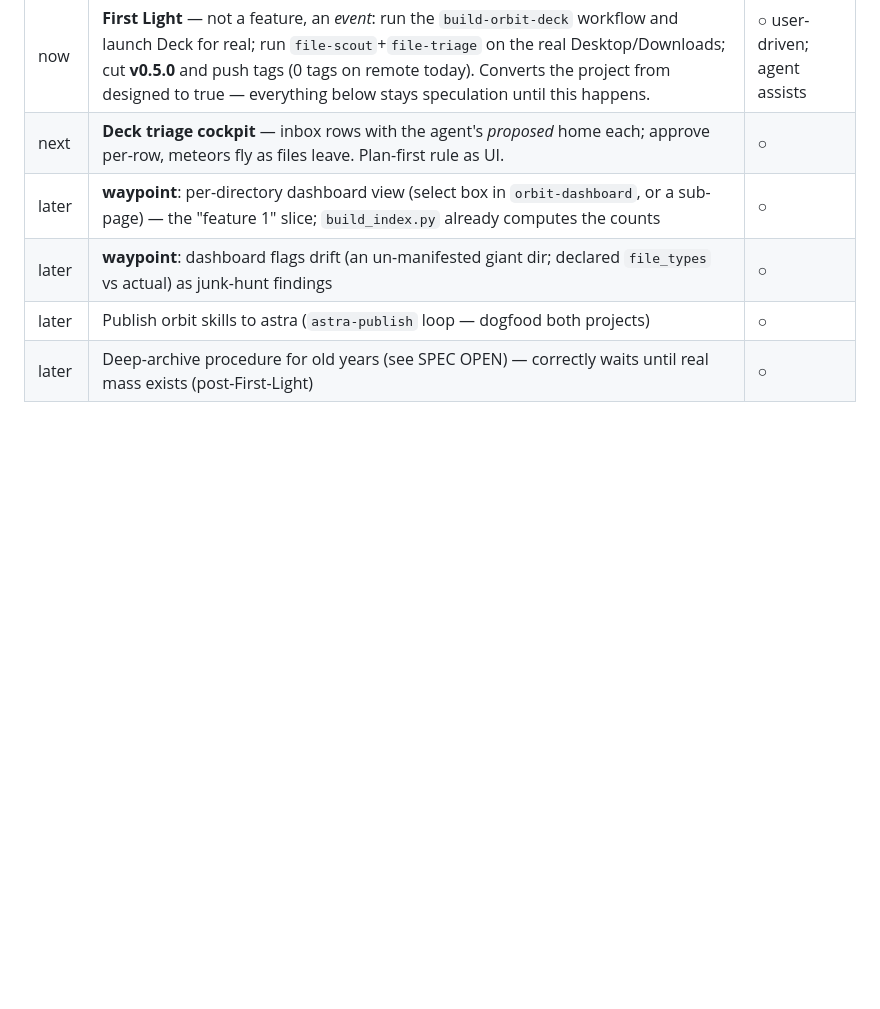
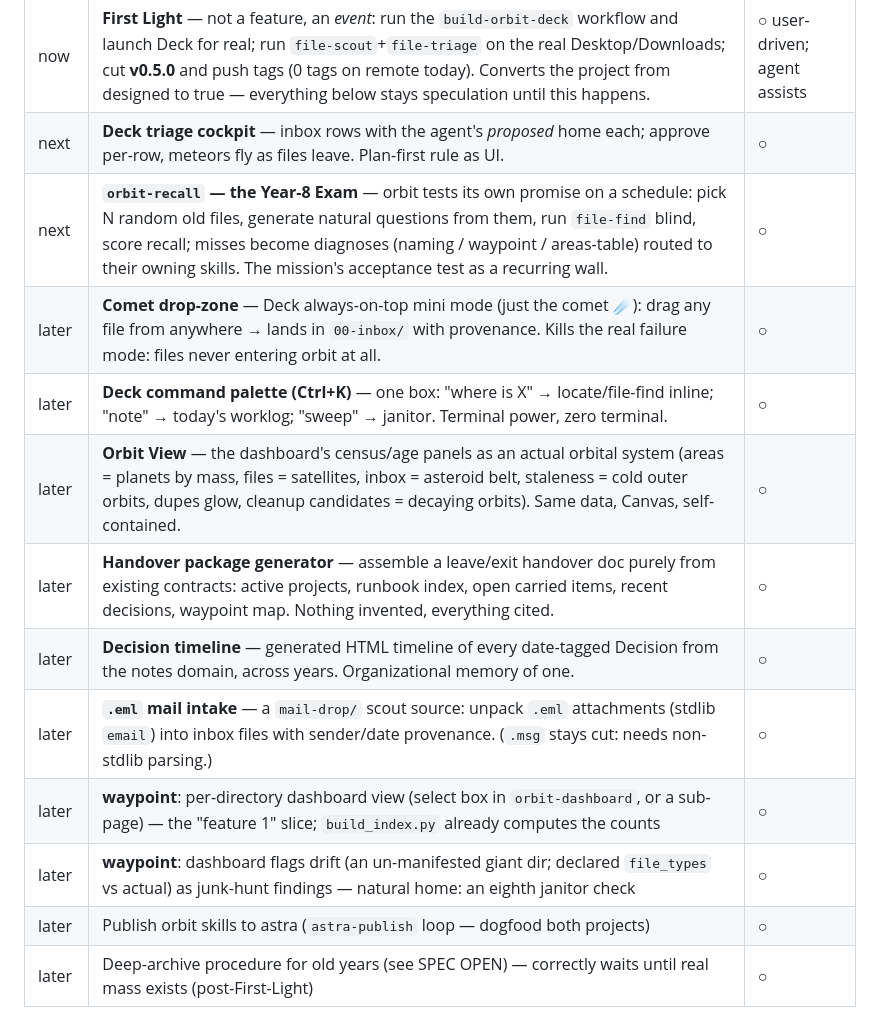
Before and after one commit to mostlytricks/orbit, a Markdown page: .gravity/IMPLEMENTATION_PLAN.md, the part around one of its changes. Drawn GitHub-style; blank space fills up the shorter version.

```diff
--- a/.gravity/IMPLEMENTATION_PLAN.md
+++ b/.gravity/IMPLEMENTATION_PLAN.md
@@ -26,8 +26,15 @@ Rolling lanes (growing project — skills accrete, phases would be fake). Rules:
 |---|---|---|
 | now | **First Light** — not a feature, an *event*: run the `build-orbit-deck` workflow and launch Deck for real; run `file-scout`+`file-triage` on the real Desktop/Downloads; cut **v0.5.0** and push tags (0 tags on remote today). Converts the project from designed to true — everything below stays speculation until this happens. | ○ user-driven; agent assists |
 | next | **Deck triage cockpit** — inbox rows with the agent's *proposed* home each; approve per-row, meteors fly as files leave. Plan-first rule as UI. | ○ |
+| next | **`orbit-recall` — the Year-8 Exam** — orbit tests its own promise on a schedule: pick N random old files, generate natural questions from them, run `file-find` blind, score recall; misses become diagnoses (naming / waypoint / areas-table) routed to their owning skills. The mission's acceptance test as a recurring wall. | ○ |
+| later | **Comet drop-zone** — Deck always-on-top mini mode (just the comet ☄): drag any file from anywhere → lands in `00-inbox/` with provenance. Kills the real failure mode: files never entering orbit at all. | ○ |
+| later | **Deck command palette (Ctrl+K)** — one box: "where is X" → locate/file-find inline; "note" → today's worklog; "sweep" → janitor. Terminal power, zero terminal. | ○ |
+| later | **Orbit View** — the dashboard's census/age panels as an actual orbital system (areas = planets by mass, files = satellites, inbox = asteroid belt, staleness = cold outer orbits, dupes glow, cleanup candidates = decaying orbits). Same data, Canvas, self-contained. | ○ |
+| later | **Handover package generator** — assemble a leave/exit handover doc purely from existing contracts: active projects, runbook index, open carried items, recent decisions, waypoint map. Nothing invented, everything cited. | ○ |
+| later | **Decision timeline** — generated HTML timeline of every date-tagged Decision from the notes domain, across years. Organizational memory of one. | ○ |
+| later | **`.eml` mail intake** — a `mail-drop/` scout source: unpack `.eml` attachments (stdlib `email`) into inbox files with sender/date provenance. (`.msg` stays cut: needs non-stdlib parsing.) | ○ |
 | later | **waypoint**: per-directory dashboard view (select box in `orbit-dashboard`, or a sub-page) — the "feature 1" slice; `build_index.py` already computes the counts | ○ |
-| later | **waypoint**: dashboard flags drift (an un-manifested giant dir; declared `file_types` vs actual) as junk-hunt findings | ○ |
+| later | **waypoint**: dashboard flags drift (an un-manifested giant dir; declared `file_types` vs actual) as junk-hunt findings — natural home: an eighth janitor check | ○ |
 | later | Publish orbit skills to astra (`astra-publish` loop — dogfood both projects) | ○ |
 | later | Deep-archive procedure for old years (see SPEC OPEN) — correctly waits until real mass exists (post-First-Light) | ○ |
 
```
Also changed, not shown: other parts of .gravity/IMPLEMENTATION_PLAN.md (+13 -1 lines).
